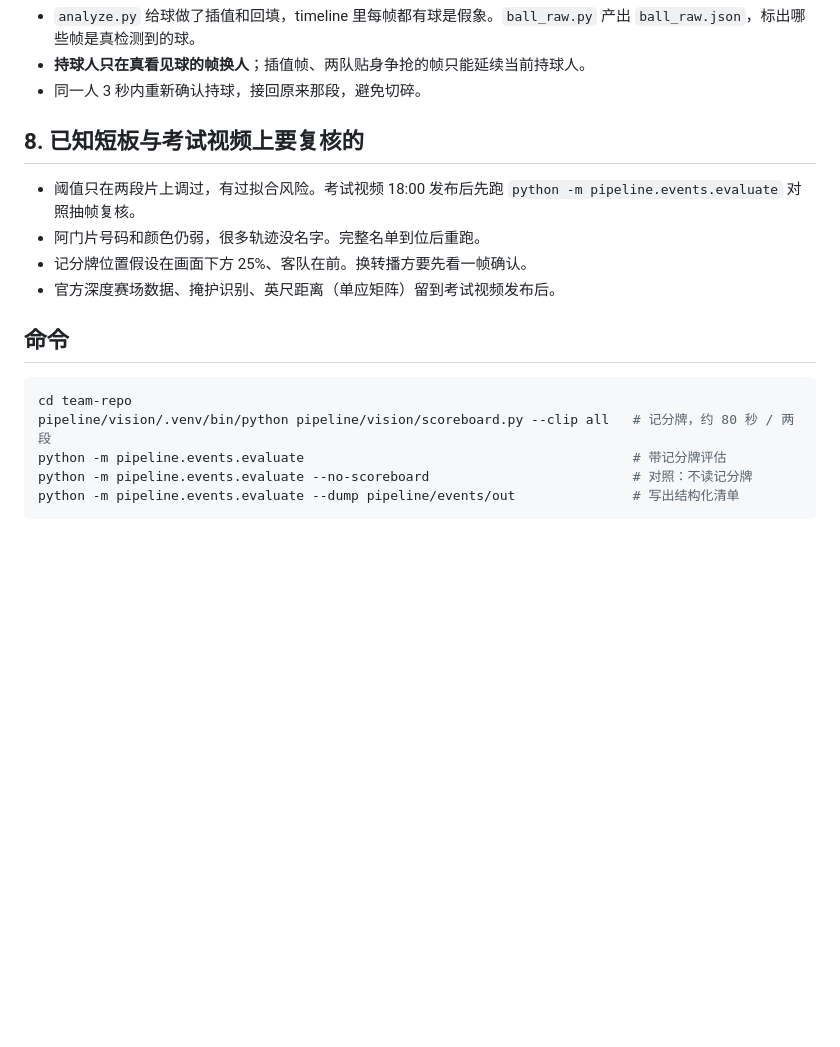
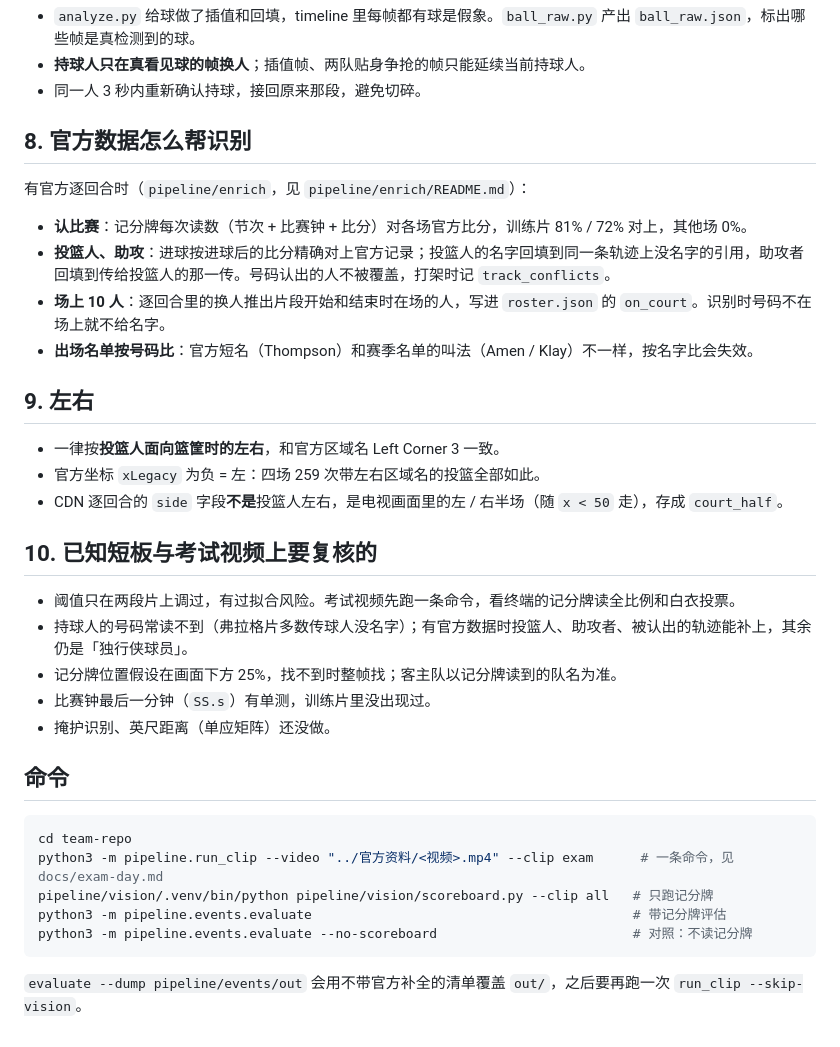
Before and after one commit to Max-lzp/Agent-NBA, a Markdown page: docs/recognition.md, the part around the change. Rendered like a GitHub page; blank space fills up the shorter version.

Commit message:
docs: 识别文档补上官方数据辅助识别和左右约定
Chat-Id: 951de89a-bdeb-45ac-9627-4c96aaec0fde
Co-authored-by: Cursor <cursoragent@cursor.com>

````diff
--- a/docs/recognition.md
+++ b/docs/recognition.md
@@ -110,19 +110,37 @@ YOLO 号码模型（Roboflow `jersey_numbers.pt`）目前下不到权重，没
 - **持球人只在真看见球的帧换人**；插值帧、两队贴身争抢的帧只能延续当前持球人。
 - 同一人 3 秒内重新确认持球，接回原来那段，避免切碎。
 
-## 8. 已知短板与考试视频上要复核的
+## 8. 官方数据怎么帮识别
 
-- 阈值只在两段片上调过，有过拟合风险。考试视频 18:00 发布后先跑 `python -m pipeline.events.evaluate` 对照抽帧复核。
-- 阿门片号码和颜色仍弱，很多轨迹没名字。完整名单到位后重跑。
-- 记分牌位置假设在画面下方 25%、客队在前。换转播方要先看一帧确认。
-- 官方深度赛场数据、掩护识别、英尺距离（单应矩阵）留到考试视频发布后。
+有官方逐回合时（`pipeline/enrich`，见 `pipeline/enrich/README.md`）：
+
+- **认比赛**：记分牌每次读数（节次 + 比赛钟 + 比分）对各场官方比分，训练片 81% / 72% 对上，其他场 0%。
+- **投篮人、助攻**：进球按进球后的比分精确对上官方记录；投篮人的名字回填到同一条轨迹上没名字的引用，助攻者回填到传给投篮人的那一传。号码认出的人不被覆盖，打架时记 `track_conflicts`。
+- **场上 10 人**：逐回合里的换人推出片段开始和结束时在场的人，写进 `roster.json` 的 `on_court`。识别时号码不在场上就不给名字。
+- **出场名单按号码比**：官方短名（Thompson）和赛季名单的叫法（Amen / Klay）不一样，按名字比会失效。
+
+## 9. 左右
+
+- 一律按**投篮人面向篮筐时的左右**，和官方区域名 Left Corner 3 一致。
+- 官方坐标 `xLegacy` 为负 = 左：四场 259 次带左右区域名的投篮全部如此。
+- CDN 逐回合的 `side` 字段**不是**投篮人左右，是电视画面里的左 / 右半场（随 `x < 50` 走），存成 `court_half`。
+
+## 10. 已知短板与考试视频上要复核的
+
+- 阈值只在两段片上调过，有过拟合风险。考试视频先跑一条命令，看终端的记分牌读全比例和白衣投票。
+- 持球人的号码常读不到（弗拉格片多数传球人没名字）；有官方数据时投篮人、助攻者、被认出的轨迹能补上，其余仍是「独行侠球员」。
+- 记分牌位置假设在画面下方 25%，找不到时整帧找；客主队以记分牌读到的队名为准。
+- 比赛钟最后一分钟（`SS.s`）有单测，训练片里没出现过。
+- 掩护识别、英尺距离（单应矩阵）还没做。
 
 ## 命令
 
 ```bash
 cd team-repo
-pipeline/vision/.venv/bin/python pipeline/vision/scoreboard.py --clip all   # 记分牌，约 80 秒 / 两段
-python -m pipeline.events.evaluate                                          # 带记分牌评估
-python -m pipeline.events.evaluate --no-scoreboard                          # 对照：不读记分牌
-python -m pipeline.events.evaluate --dump pipeline/events/out               # 写出结构化清单
+python3 -m pipeline.run_clip --video "../官方资料/<视频>.mp4" --clip exam      # 一条命令，见 docs/exam-day.md
+pipeline/vision/.venv/bin/python pipeline/vision/scoreboard.py --clip all   # 只跑记分牌
+python3 -m pipeline.events.evaluate                                         # 带记分牌评估
+python3 -m pipeline.events.evaluate --no-scoreboard                         # 对照：不读记分牌
 ```
+
+`evaluate --dump pipeline/events/out` 会用不带官方补全的清单覆盖 `out/`，之后要再跑一次 `run_clip --skip-vision`。
````
